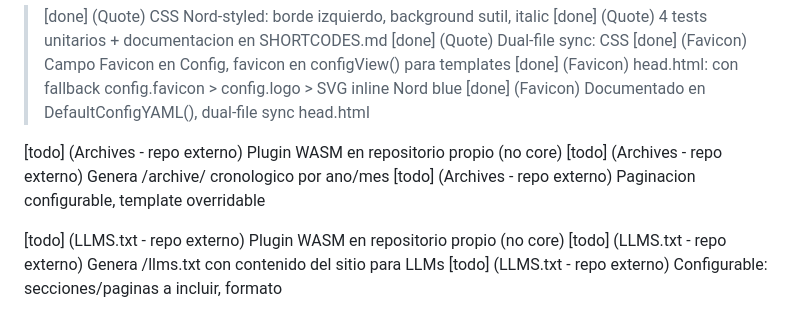
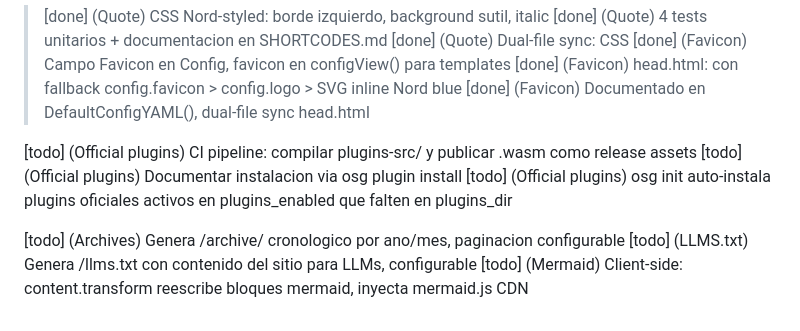
Before and after one commit to jllopis/osg, a Markdown page: docs/TASKS.md, the part around the change. Rendered like a GitHub page.

```diff
--- a/docs/TASKS.md
+++ b/docs/TASKS.md
@@ -289,10 +289,10 @@ Formato: [todo|doing|done] Tarea
 [done] (Favicon) head.html: <link rel="icon"> con fallback config.favicon > config.logo > SVG inline Nord blue
 [done] (Favicon) Documentado en DefaultConfigYAML(), dual-file sync head.html
 
-[todo] (Archives - repo externo) Plugin WASM en repositorio propio (no core)
-[todo] (Archives - repo externo) Genera /archive/ cronologico por ano/mes
-[todo] (Archives - repo externo) Paginacion configurable, template overridable
+[todo] (Official plugins) CI pipeline: compilar plugins-src/ y publicar .wasm como release assets
+[todo] (Official plugins) Documentar instalacion via osg plugin install <nombre>
+[todo] (Official plugins) osg init auto-instala plugins oficiales activos en plugins_enabled que falten en plugins_dir
 
-[todo] (LLMS.txt - repo externo) Plugin WASM en repositorio propio (no core)
-[todo] (LLMS.txt - repo externo) Genera /llms.txt con contenido del sitio para LLMs
-[todo] (LLMS.txt - repo externo) Configurable: secciones/paginas a incluir, formato
+[todo] (Archives) Genera /archive/ cronologico por ano/mes, paginacion configurable
+[todo] (LLMS.txt) Genera /llms.txt con contenido del sitio para LLMs, configurable
+[todo] (Mermaid) Client-side: content.transform reescribe bloques mermaid, inyecta mermaid.js CDN
```
Also changed, not shown: AGENTS.md (+6 -2 lines), docs/ROADMAP.md (+20 -4 lines).
